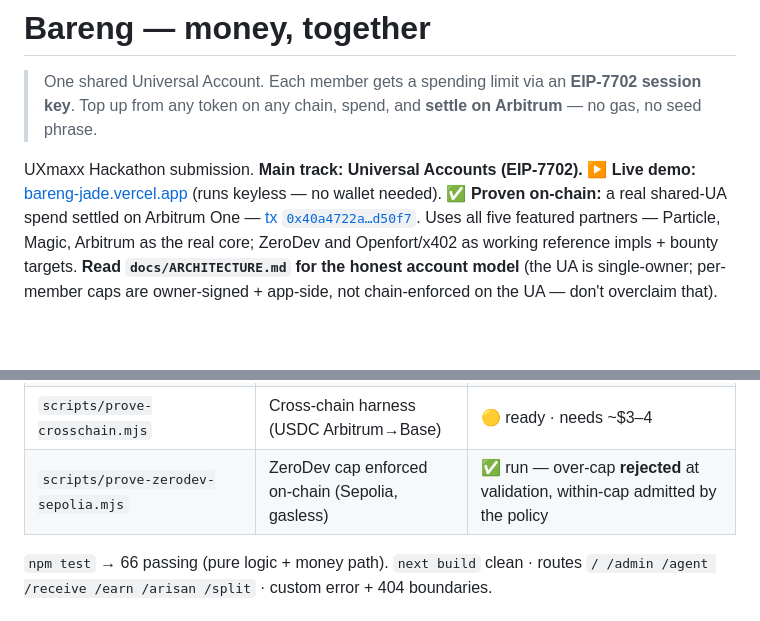
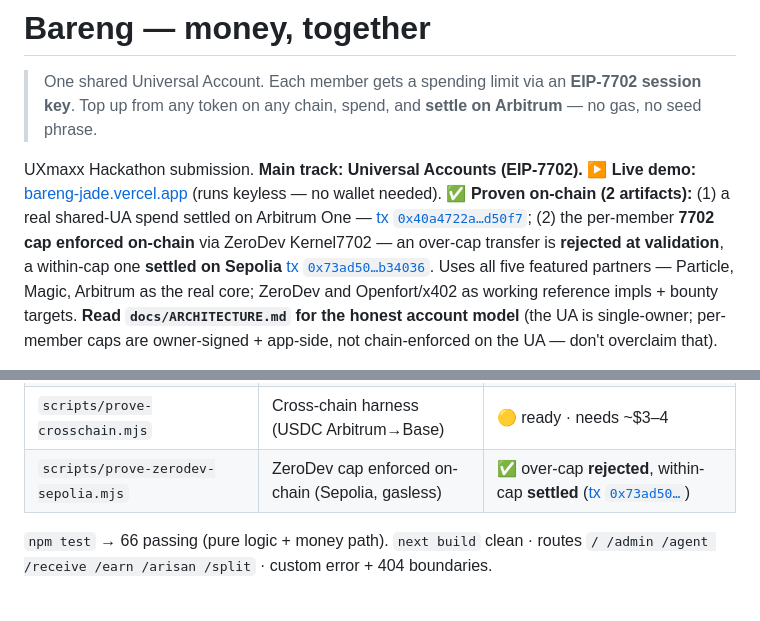
Before and after one commit to PugarHuda/bareng, a Markdown page: README.md, 2 parts joined by grey strips. GitHub-like rendering; blank space fills up the shorter version.

Commit message:
2nd on-chain artifact: ZeroDev 7702 cap enforcement settled on Sepolia
Kernel funded with test-USDC, reran prove:zerodev: over-cap transfer rejected at
validation (AA23 + policy custom error), within-cap $10 transfer SETTLED on
Sepolia — tx 0x73ad508a…b34036 (block 11306118, SUCCESS, EntryPoint v0.8),
confirmed independently via public RPC. README hero now cites both artifacts:
UA spend on Arbitrum (0x40a4…) + ZeroDev 7702 cap enforcement on Sepolia.

Co-Authored-By: Claude Opus 4.8 (1M context) <noreply@anthropic.com>

```diff
--- a/README.md
+++ b/README.md
@@ -5,8 +5,11 @@
 
 UXmaxx Hackathon submission. **Main track: Universal Accounts (EIP-7702).**
 **▶ Live demo:** [bareng-jade.vercel.app](https://bareng-jade.vercel.app) (runs keyless — no wallet needed).
-**✅ Proven on-chain:** a real shared-UA spend settled on Arbitrum One —
-[tx `0x40a4722a…d50f7`](https://arbiscan.io/tx/0x40a4722a3fc52590465576743df759c644a207317763b5e6a9c5cc88c77d50f7).
+**✅ Proven on-chain (2 artifacts):** (1) a real shared-UA spend settled on Arbitrum One —
+[tx `0x40a4722a…d50f7`](https://arbiscan.io/tx/0x40a4722a3fc52590465576743df759c644a207317763b5e6a9c5cc88c77d50f7);
+(2) the per-member **7702 cap enforced on-chain** via ZeroDev Kernel7702 — an over-cap transfer is
+**rejected at validation**, a within-cap one **settled on Sepolia**
+[tx `0x73ad50…b34036`](https://sepolia.etherscan.io/tx/0x73ad508a14d435a652ebb402de5bc25a4748a43d20700e48a80239b14db34036).
 Uses all five featured partners — Particle, Magic, Arbitrum as the real core; ZeroDev and
 Openfort/x402 as working reference impls + bounty targets. **Read `docs/ARCHITECTURE.md` for the
 honest account model** (the UA is single-owner; per-member caps are owner-signed + app-side, not
@@ -77,7 +80,7 @@ only the on-chain call is stubbed.
 | `scripts/prove-onchain.mjs` | On-chain UA spend harness — **proven, settled a real tx** | ✅ done |
 | `scripts/prove-aave.mjs` | UA Aave v3 supply harness (real DeFi call, Arbitrum) | 🟡 ready · Particle DeFi routing under maintenance |
 | `scripts/prove-crosschain.mjs` | Cross-chain harness (USDC Arbitrum→Base) | 🟡 ready · needs ~$3–4 |
-| `scripts/prove-zerodev-sepolia.mjs` | ZeroDev cap enforced on-chain (Sepolia, gasless) | ✅ run — over-cap **rejected** at validation, within-cap admitted by the policy |
+| `scripts/prove-zerodev-sepolia.mjs` | ZeroDev cap enforced on-chain (Sepolia, gasless) | ✅ over-cap **rejected**, within-cap **settled** ([tx `0x73ad50…`](https://sepolia.etherscan.io/tx/0x73ad508a14d435a652ebb402de5bc25a4748a43d20700e48a80239b14db34036)) |
 
 `npm test` → 66 passing (pure logic + money path). `next build` clean · routes `/ /admin /agent /receive /earn /arisan /split` · custom error + 404 boundaries.
 
```
